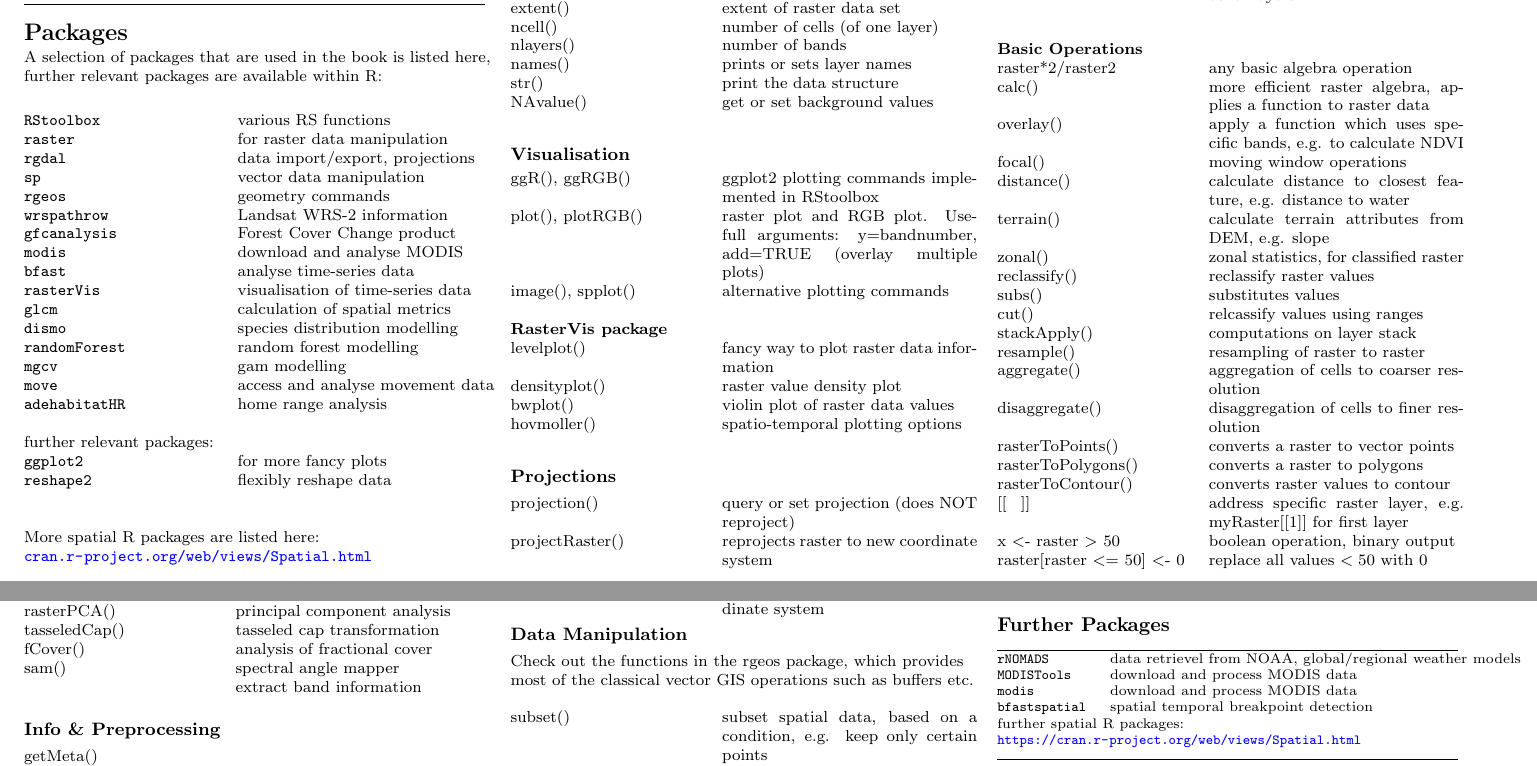
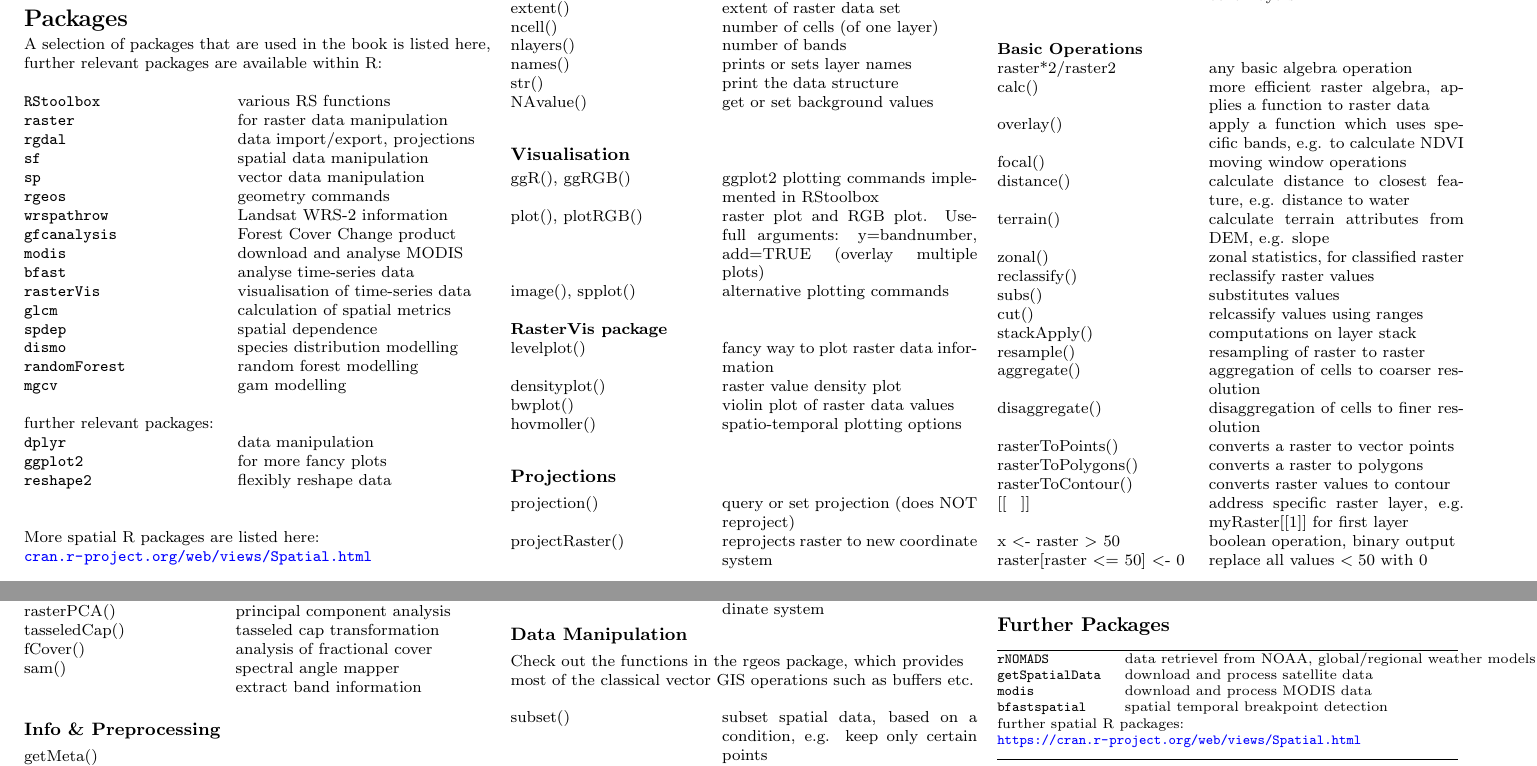
Before and after one commit to wegmann/RSdocs, a LaTeX document (RSecology_cheatsheet/RS_ecology_refcard.tex): two parts of pages 1 and 2 of 2, joined at a grey line, cut so that both start at the same text. Compiled offline with pdfLaTeX.

Commit message:
updated packages

```diff
--- a/RSecology_cheatsheet/RS_ecology_refcard.tex
+++ b/RSecology_cheatsheet/RS_ecology_refcard.tex
@@ -114,6 +114,7 @@ A selection of packages that are used in the book is listed here, further releva
 \verb!raster!    & for raster data manipulation \\
 \verb!rgdal!  & data import/export, projections \\
 
+\verb!sf!     & spatial data manipulation \\
 \verb!sp!     & vector data manipulation \\
 \verb!rgeos!  & geometry commands \\
 
@@ -125,12 +126,12 @@ A selection of packages that are used in the book is listed here, further releva
 \verb!rasterVis!  & visualisation of time-series data\\
 \verb!glcm!  & calculation of spatial metrics\\
 
-% \verb!spdep!  & spatial dependence \\
+\verb!spdep!  & spatial dependence \\
 \verb!dismo!  &  species distribution modelling \\
 \verb!randomForest!  &  random forest modelling \\
 \verb!mgcv!  &  gam modelling \\
-\verb!move!  & access and analyse movement data\\
-\verb!adehabitatHR!  & home range analysis\\
+% \verb!move!  & access and analyse movement data\\
+% \verb!adehabitatHR!  & home range analysis\\
 % \verb!bcpa!  & analyse movement tracks\\
 
 & \\
@@ -152,7 +153,7 @@ further relevant packages:\\
 % \verb!maps!  & map display\\
 % \verb!mapproj!  & map projections\\
 % \verb!mapdata!  & supplements to maps\\
-% \verb!rasterVis!  & enhanced raster visualisation\\
+\verb!dplyr!  & data manipulation\\
 \verb!ggplot2!  & for more fancy plots\\
 \verb!reshape2!  & flexibly reshape data \\
  & \\
@@ -509,7 +510,7 @@ while (...) \{ ...\} & while statement \\
 
 \begin{tabular}{@{}ll@{}}
 \verb!rNOMADS!    & data retrievel from NOAA, global/regional weather models \\
-\verb!MODISTools!  & download and process MODIS data\\
+\verb!getSpatialData!  & download and process satellite data\\
 \verb!modis!  & download and process MODIS data\\
 \verb!bfastspatial!  & spatial temporal breakpoint detection\\
 \end{tabular}
```
Also changed, not shown: RSecology_cheatsheet/RS_ecology_refcard.pdf.
